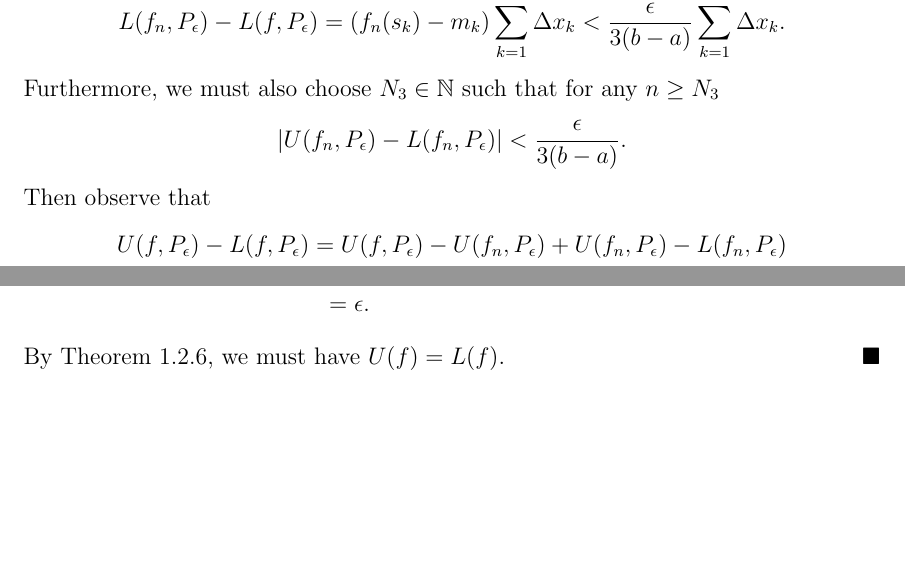
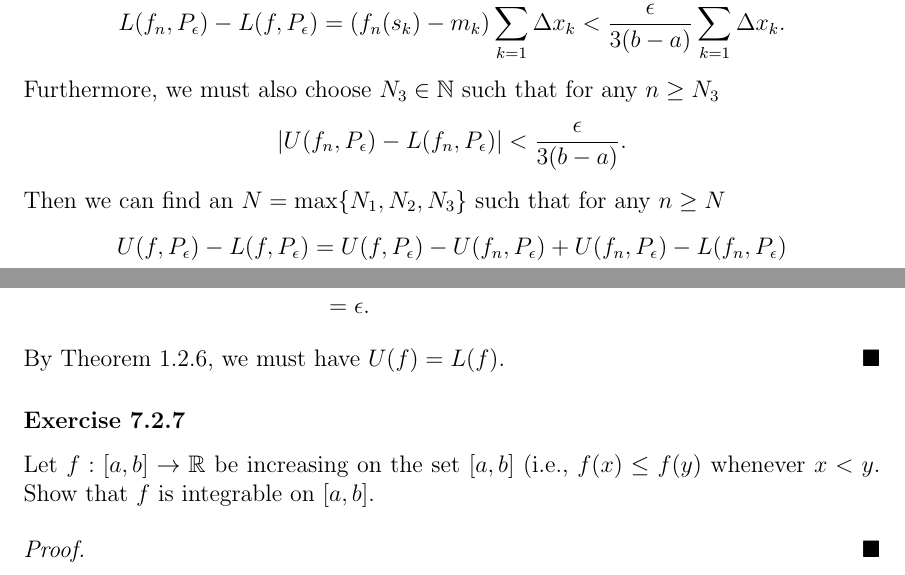
Before and after one commit to LanceRemigio/notes, a LaTeX thesis (Analysis/main.tex, which reads Analysis/chapter/ch7/7.2/chap7.2.tex): two parts of pages 345 and 346 of 346, joined at a grey line, cut so that both start at the same text, the shorter picture padded with empty space. Compiled offline with pdfLaTeX.

Commit message:
adjustments

```diff
--- a/Analysis/chapter/ch7/7.2/chap7.2.tex
+++ b/Analysis/chapter/ch7/7.2/chap7.2.tex
@@ -325,7 +325,7 @@ Since \( \epsilon > 0  \) is arbitrary, we know that \( U(f) \geq L(f) \).
 	\[  U(f, P_{\epsilon }) - U(f_{n}, P_{\epsilon }) = (M_{k} - f_{n}(\ell_k)) \sum_{ k=1 }^{ n } \Delta x_{k } < \frac{ \epsilon  }{  3(b -a)  } \sum_{ k=1 }^{ n } \Delta x_{ k }  \] for some \( \ell_{k } \in [x_{k-1}, x_{k }] \) and similarly choosing \( N_{2} \in \N  \) such that for any \( n \geq N_{2} \)
 	\[  L(f_n, P_{\epsilon }) - L(f, P_{\epsilon }) = ( f_{n}(s_{k }) - m_{k}) \sum_{ k=1 }^{ n } \Delta x_{k } < \frac{ \epsilon  }{  3(b -a)  } \sum_{ k=1 }^{ n } \Delta x_{ k }.\] Furthermore, we must also choose \( N_{3} \in \N  \) such that for any \( n \geq N_{3} \)
 	\[  | U(f_{n}, P_{\epsilon }) - L(f_{n}, P_{\epsilon }) | < \frac{ \epsilon  }{ 3 (b-a) } . \]
-	Then observe that
+	Then we can find an \( N = \max \{ N_{1}, N_{2}, N_{3} \}   \) such that for any \( n \geq N  \)
 	\begin{align*}
 		U(f, P_{\epsilon }) - L(f, P_{\epsilon }) &= U(f, P_{\epsilon }) - U(f_n, P_{\epsilon }) + U(f_{n}, P_{\epsilon }) - L(f_{n}, P_{\epsilon }) \\
 												  &+ L(f_{n}, P_{\epsilon }) - L(f, P_{\epsilon }) \\
@@ -357,3 +357,8 @@ We want to show that \( L(f) = U(f)  \) so observe that
 \end{align*}
 By Theorem 1.2.6, we must have \( U(f) = L(f) \).
 \end{proof}
+
+\subsubsection{Exercise 7.2.7}  Let \( f: [a,b] \to \R   \) be increasing on the set \( [a,b]  \) (i.e., \( f(x) \leq f(y) \) whenever \( x < y  \). Show that \( f  \) is integrable on \( [a,b]  \).
+\begin{proof}
+
+\end{proof}
```
Also changed, not shown: Analysis/main.pdf.
